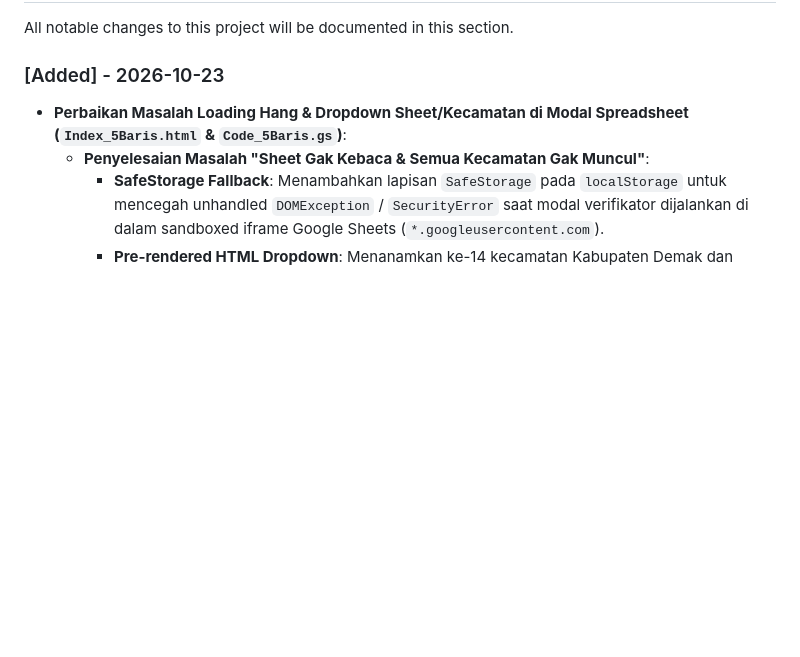
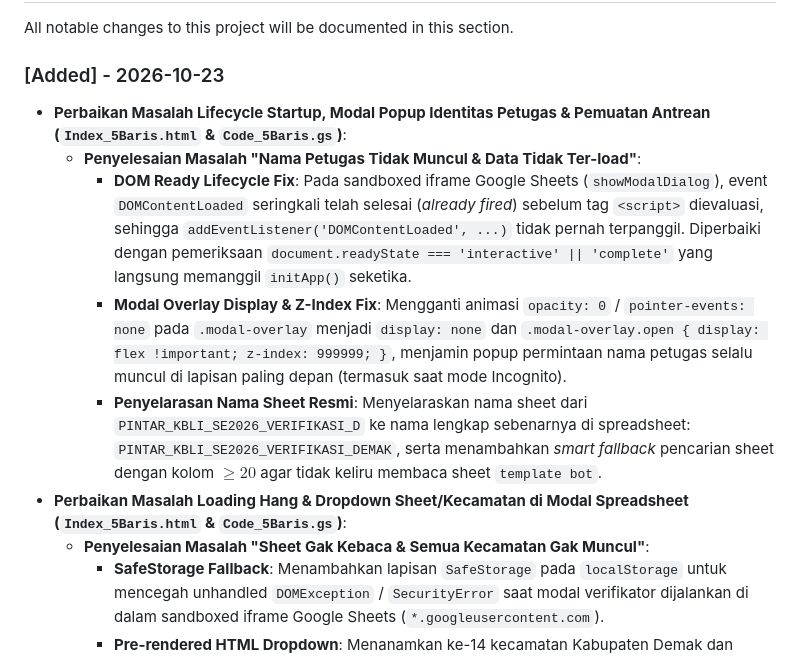
Before and after one commit to muhshi/demakai, a Markdown page: README.md, the part around the change. GitHub-like rendering; blank space fills up the shorter version.

Commit message:
fix(gas): resolve DOM ready lifecycle, modal popup visibility, and full sheet name alignment

```diff
--- a/README.md
+++ b/README.md
@@ -61,6 +61,11 @@ We would like to extend our thanks to the following sponsors for funding Laravel
 All notable changes to this project will be documented in this section.
 
 ### [Added] - 2026-10-23
+- **Perbaikan Masalah Lifecycle Startup, Modal Popup Identitas Petugas & Pemuatan Antrean (`Index_5Baris.html` & `Code_5Baris.gs`)**:
+  - **Penyelesaian Masalah "Nama Petugas Tidak Muncul & Data Tidak Ter-load"**:
+    - **DOM Ready Lifecycle Fix**: Pada sandboxed iframe Google Sheets (`showModalDialog`), event `DOMContentLoaded` seringkali telah selesai (*already fired*) sebelum tag `<script>` dievaluasi, sehingga `addEventListener('DOMContentLoaded', ...)` tidak pernah terpanggil. Diperbaiki dengan pemeriksaan `document.readyState === 'interactive' || 'complete'` yang langsung memanggil `initApp()` seketika.
+    - **Modal Overlay Display & Z-Index Fix**: Mengganti animasi `opacity: 0` / `pointer-events: none` pada `.modal-overlay` menjadi `display: none` dan `.modal-overlay.open { display: flex !important; z-index: 999999; }`, menjamin popup permintaan nama petugas selalu muncul di lapisan paling depan (termasuk saat mode Incognito).
+    - **Penyelarasan Nama Sheet Resmi**: Menyelaraskan nama sheet dari `PINTAR_KBLI_SE2026_VERIFIKASI_D` ke nama lengkap sebenarnya di spreadsheet: `PINTAR_KBLI_SE2026_VERIFIKASI_DEMAK`, serta menambahkan *smart fallback* pencarian sheet dengan kolom $\ge 20$ agar tidak keliru membaca sheet `template bot`.
 - **Perbaikan Masalah Loading Hang & Dropdown Sheet/Kecamatan di Modal Spreadsheet (`Index_5Baris.html` & `Code_5Baris.gs`)**:
   - **Penyelesaian Masalah "Sheet Gak Kebaca & Semua Kecamatan Gak Muncul"**:
     - **SafeStorage Fallback**: Menambahkan lapisan `SafeStorage` pada `localStorage` untuk mencegah unhandled `DOMException` / `SecurityError` saat modal verifikator dijalankan di dalam sandboxed iframe Google Sheets (`*.googleusercontent.com`).
```
